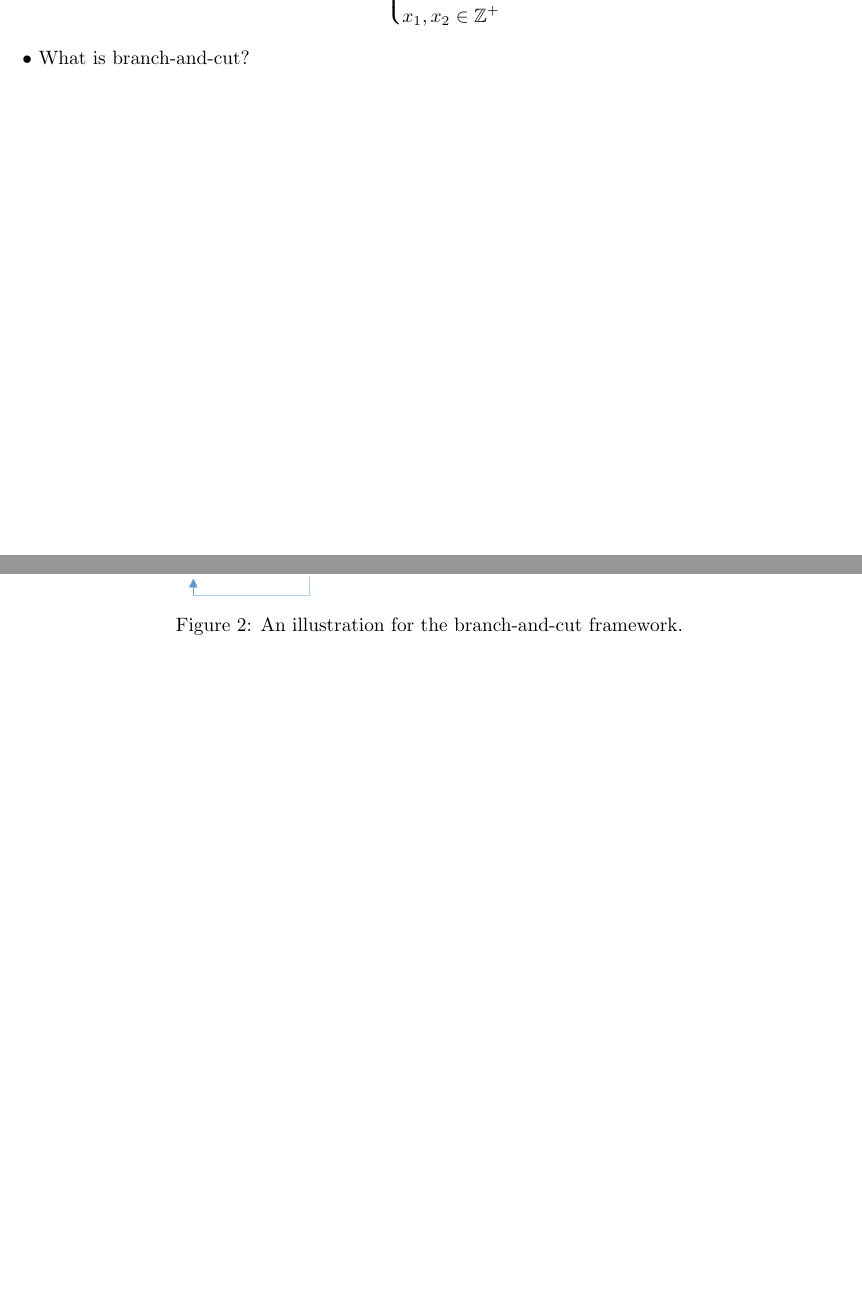
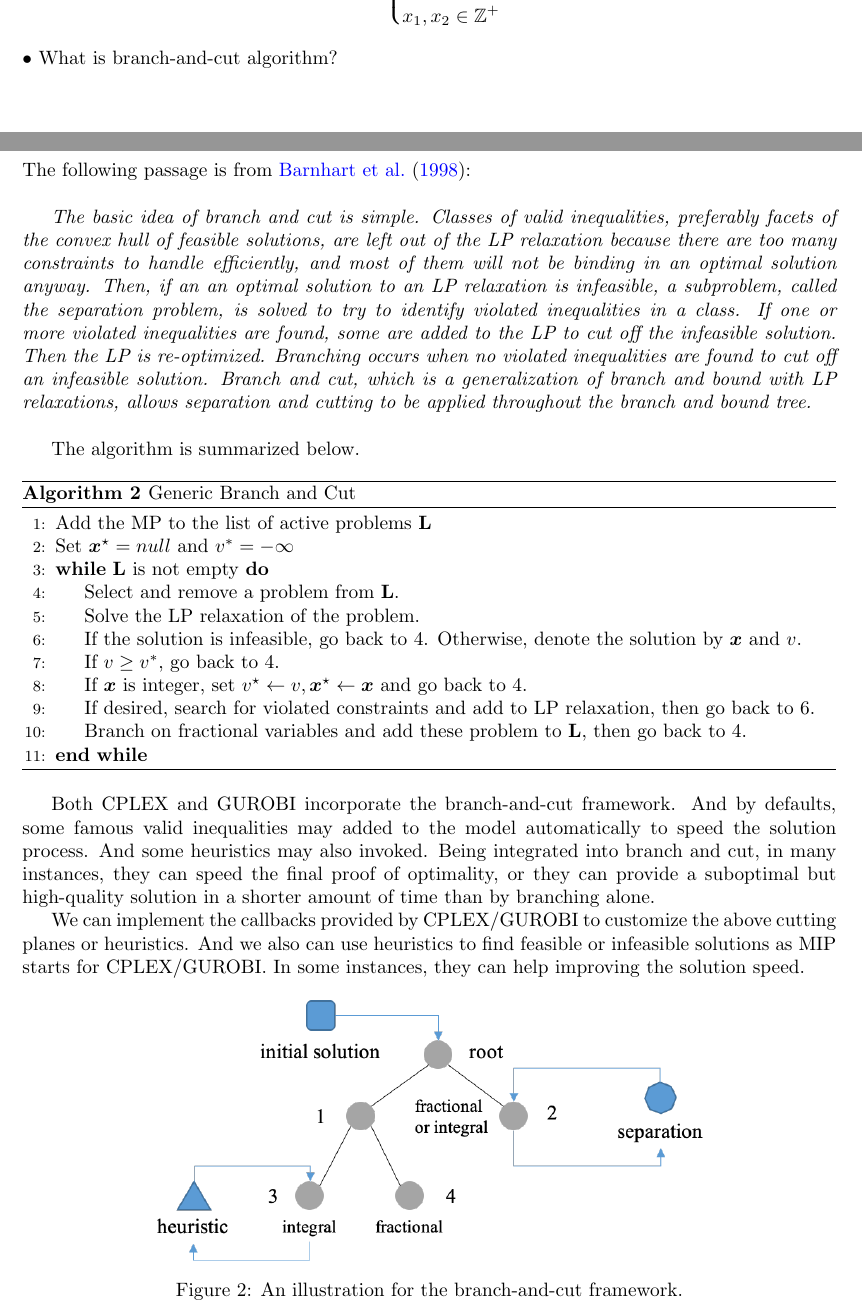
Before and after one commit to co2generator/review-notebook, a LaTeX document (rn-branch-and-cut.tex): two parts of pages 1 and 6 of 6 before the commit and two parts of pages 1 and 6 of 8 after it, joined at a grey line, cut so that both start at the same text, the shorter picture padded with empty space. Compiled offline with pdfLaTeX.

Commit message:
update rn-branch-and-cut.tex

```diff
--- a/rn-branch-and-cut.tex
+++ b/rn-branch-and-cut.tex
@@ -67,7 +67,7 @@
 	\end{aligned}\right.
 \end{align}
 
-\noindent $\bullet$ What is branch-and-cut?
+\noindent $\bullet$ What is branch-and-cut algorithm?
 
 \newpage
 \section{Cutting Plane}
@@ -284,6 +284,47 @@ The optimal solution is $(1, 0.125, 1)$, objective is $11.125$. Thus, \textit{Br
 \newpage
 \section{Branch and Cut}
 
+The following passage is from \cite{barnhart1998branch}:
+
+\
+
+\textit{The basic idea of branch and cut is simple. Classes of valid inequalities, preferably facets of the convex hull of feasible solutions, are left out of the LP relaxation because there are too many constraints to handle efficiently, and most of them will not be binding in an optimal solution anyway. Then, if an an optimal solution to an LP relaxation is infeasible, a subproblem, called the separation problem, is solved to try to identify violated inequalities in a class. If one or more violated inequalities are found, some are added to the LP to cut off the infeasible solution. Then the LP is re-optimized. Branching occurs when no violated inequalities are found to cut off an infeasible solution. Branch and cut, which is a generalization of branch and bound with LP relaxations, allows separation and cutting to be applied throughout the branch and bound tree.}
+
+\
+
+The algorithm is summarized below.
+
+\begin{algorithm}[htbp]
+	\caption{Generic Branch and Cut}
+	\begin{algorithmic}[1]
+		\State Add the MP to the list of active problems \textbf{L}
+		\State Set $\bm{x}^\star = null $ and $v^* = -\infty$
+		\While {\textbf{L} is not empty}
+
+		\State Select and remove a problem from \textbf{L}.
+
+		\State Solve the LP relaxation of the problem.
+
+		\State If the solution is infeasible, go back to 4. Otherwise, denote the solution by $\bm{x}$ and $v$.
+
+		\State If $v\geq v^*$, go back to 4.
+
+		\State If $\bm{x}$ is integer, set $v^\star \leftarrow v, \bm{x}^\star \leftarrow \bm{x}$ and go back to 4.
+
+		\State If desired, search for violated constraints and add to LP relaxation, then go back to 6.
+
+		\State Branch on fractional variables and add these problem to \textbf{L}, then go back to 4.
+
+		\EndWhile
+	\end{algorithmic}
+	\label{alg:bc}
+\end{algorithm}
+
+
+Both CPLEX and GUROBI incorporate the branch-and-cut framework. And by defaults, some famous valid inequalities may added to the model automatically to speed the solution process. And some heuristics may also invoked. Being integrated into branch and cut, in many instances, they can speed the final proof of optimality, or they can provide a suboptimal but high-quality solution in a shorter amount of time than by branching alone.
+
+We can implement the callbacks provided by CPLEX/GUROBI to customize the above cutting planes or heuristics. And we also can use heuristics to find feasible or infeasible solutions as MIP starts for CPLEX/GUROBI. In some instances, they can help improving the solution speed.
+
 \begin{figure}[htbp]
 	\centering
 	\includegraphics[width=0.7\linewidth]{figure/rn-b-a-c-framework}
```
Also changed, not shown: bib/ref.bib (added, +10 -0 lines), rn-branch-and-cut.tex (14 more changed lines).
